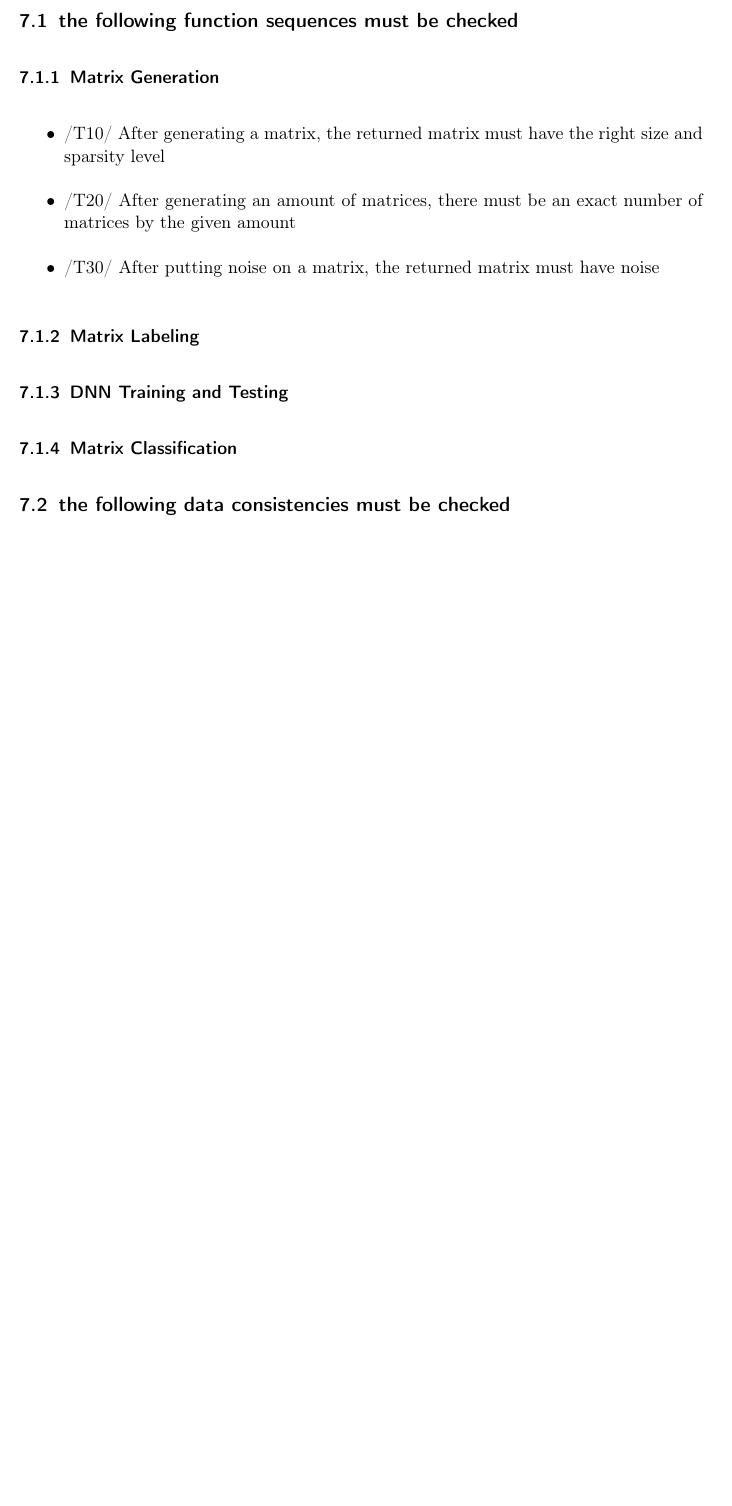
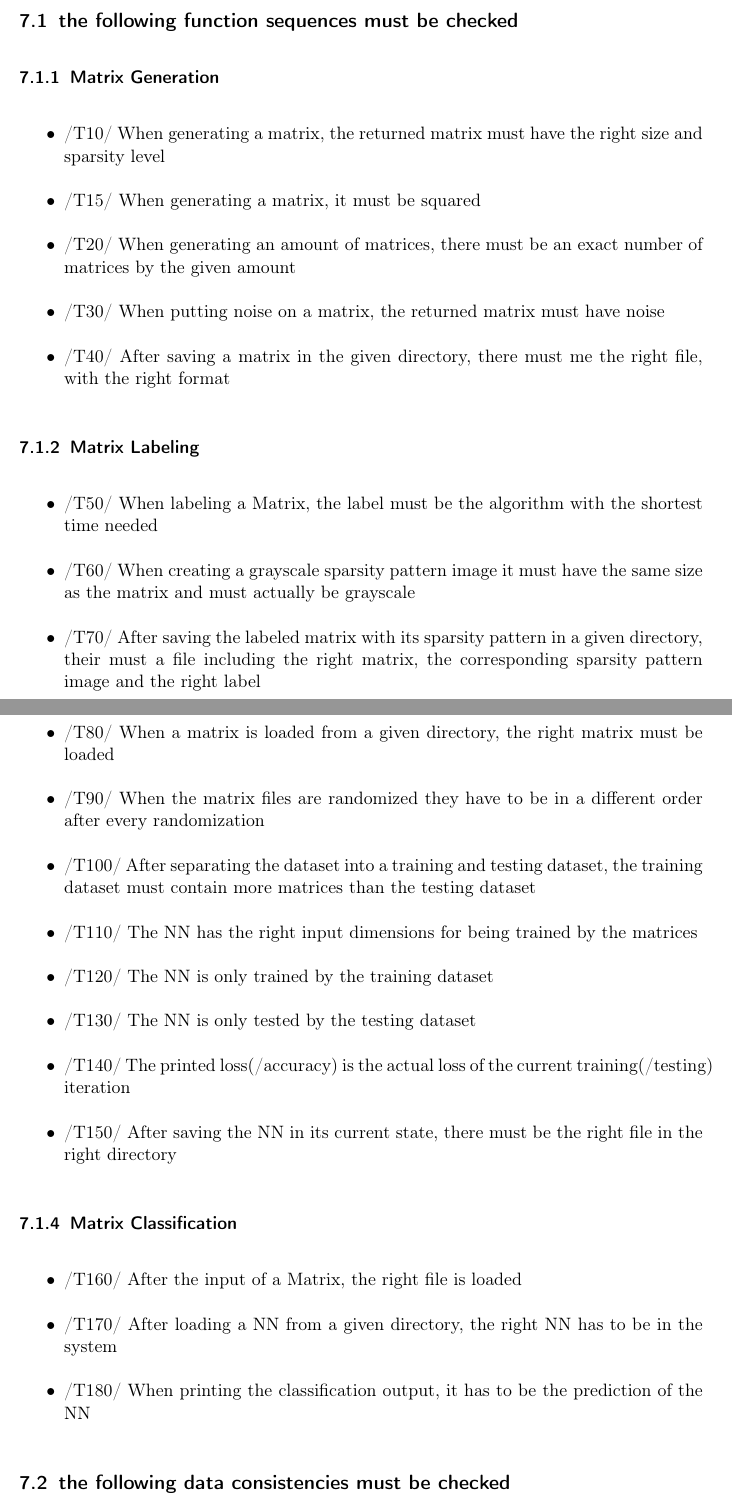
Before and after one commit to TheSlimvReal/PSE---LA-meets-ML, a LaTeX document (Specification_Sheet.tex): part of page 7 of 20 before the commit and two parts of pages 7 and 8 of 21 after it, the two joined at a grey line, cut so that both start at the same text, the shorter picture padded with empty space. Compiled offline with pdfLaTeX.

Commit message:
testcases

```diff
--- a/Specification_Sheet.tex
+++ b/Specification_Sheet.tex
@@ -249,13 +249,36 @@ A Documentation for the user will be generated.
 \subsection{the following function sequences must be checked}
 	\subsubsection{Matrix Generation}
 		\begin{itemize}
-		\item /T10/ After generating a matrix, the returned matrix must have the right size and sparsity level
-		\item /T20/ After generating an amount of matrices, there must be an exact number of matrices by the given amount
-		\item /T30/ After putting noise on a matrix, the returned matrix must have noise
+		\item /T10/ When generating a matrix, the returned matrix must have the right size and sparsity level
+		\item /T15/ When generating a matrix, it must be squared
+		\item /T20/ When generating an amount of matrices, there must be an exact number of matrices by the given amount
+		\item /T30/ When putting noise on a matrix, the returned matrix must have noise
+		\item /T40/ After saving a matrix in the given directory, there must me the right file, with the right format
 		\end{itemize}
 	\subsubsection{Matrix Labeling}
+		\begin{itemize}
+		\item /T50/ When labeling a Matrix, the label must be the algorithm with the shortest time needed
+		\item /T60/ When creating a grayscale sparsity pattern image it must have the same size as
+                       the matrix and must actually be grayscale
+		\item /T70/ After saving the labeled matrix with its sparsity pattern in a given directory, their must a file including the right matrix, the corresponding sparsity pattern image and the right label
+		\end{itemize}
 	\subsubsection{DNN Training and Testing}
+		\begin{itemize}
+		\item /T80/ When a matrix is loaded from a given directory, the right matrix must be loaded
+		\item /T90/ When the matrix files are randomized they have to be in a different order after every randomization
+		\item /T100/ After separating the dataset into a training and testing dataset, the training dataset must contain more matrices than the testing dataset
+		\item /T110/ The NN has the right input dimensions for being trained by the matrices
+		\item /T120/ The NN is only trained by the training dataset
+		\item /T130/ The NN is only tested by the testing dataset
+		\item /T140/ The printed loss(/accuracy) is the actual loss of the current training(/testing) iteration
+		\item /T150/ After saving the NN in its current state, there must be the right file in the right directory
+		\end{itemize}
 	\subsubsection{Matrix Classification}
+		\begin{itemize}
+		\item /T160/ After the input of a Matrix, the right file is loaded
+		\item /T170/ After loading a NN from a given directory, the right NN has to be in the system
+		\item /T180/ When printing the classification output, it has to be the prediction of the NN
+		\end{itemize}
 
 \subsection{the following data consistencies must be checked}
 \newpage
```
Also changed, not shown: Specification_Sheet.pdf, Specification_Sheet.tex (1 more changed lines).
